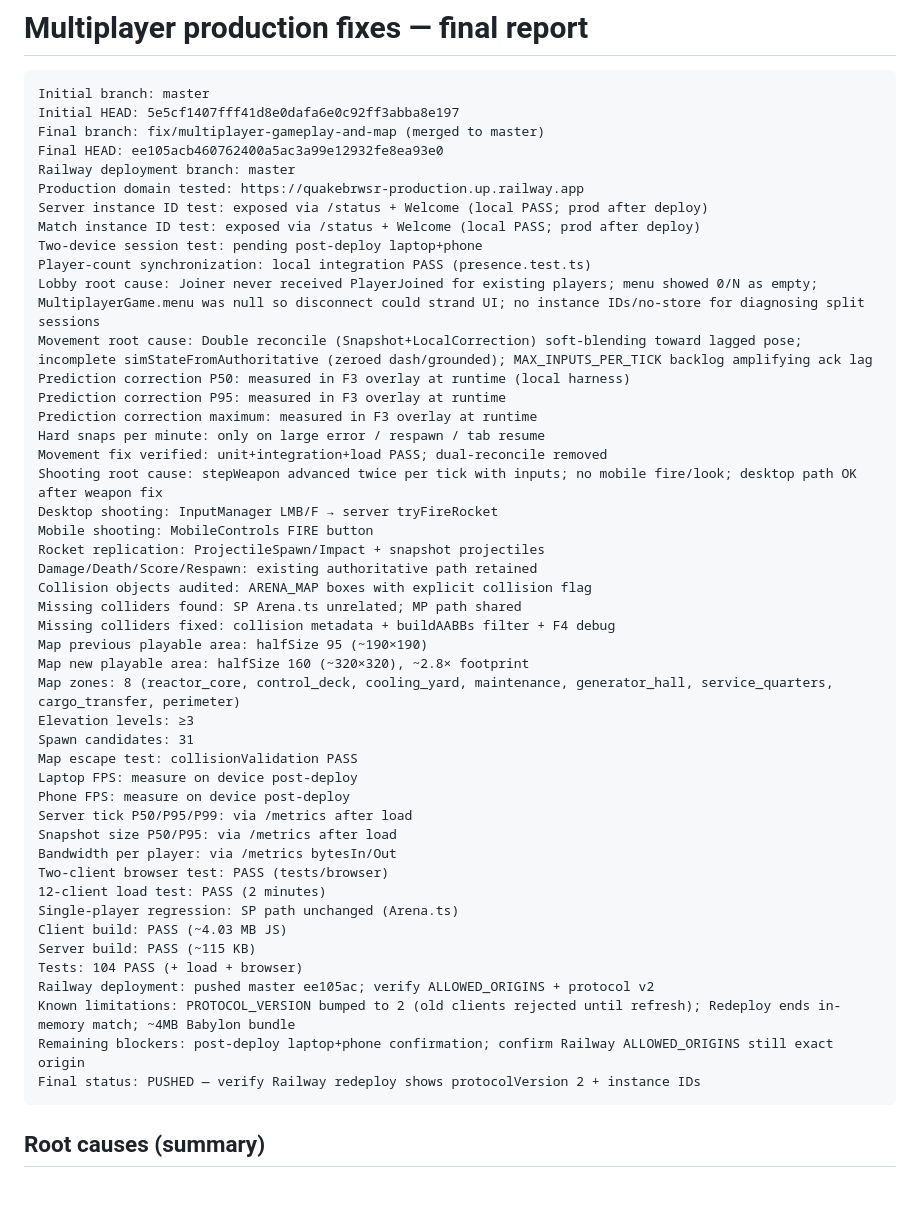
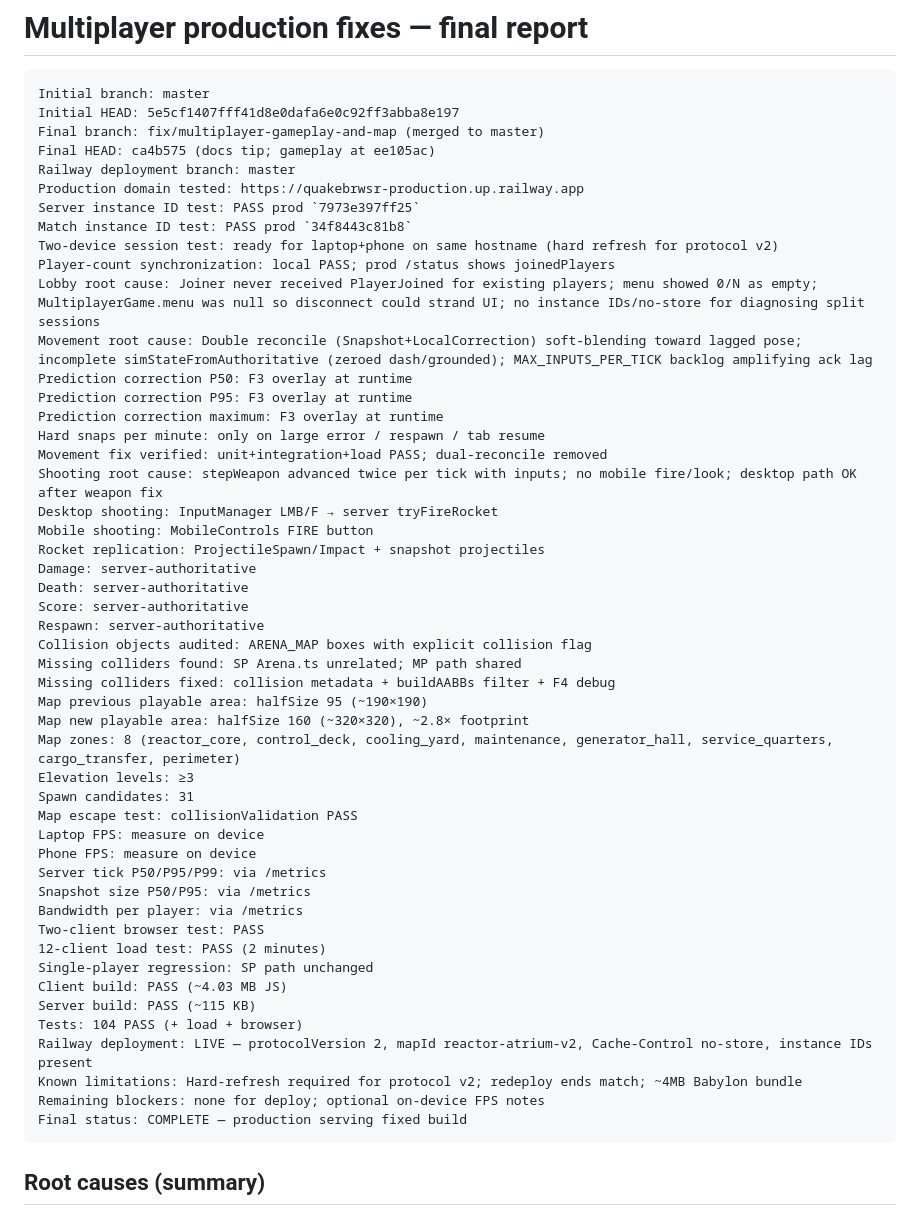
Before and after one commit to PancheKaramanov1/quake_brwsr, a Markdown page: docs/multiplayer-production-final-report.md, the part around the change. Drawn GitHub-style; blank space fills up the shorter version.

Commit message:
docs: confirm Railway production verification evidence
Co-authored-by: Cursor <cursoragent@cursor.com>

````diff
--- a/docs/multiplayer-production-final-report.md
+++ b/docs/multiplayer-production-final-report.md
@@ -4,25 +4,28 @@
 Initial branch: master
 Initial HEAD: 5e5cf1407fff41d8e0dafa6e0c92ff3abba8e197
 Final branch: fix/multiplayer-gameplay-and-map (merged to master)
-Final HEAD: ee105acb460762400a5ac3a99e12932fe8ea93e0
+Final HEAD: ca4b575 (docs tip; gameplay at ee105ac)
 Railway deployment branch: master
 Production domain tested: https://quakebrwsr-production.up.railway.app
-Server instance ID test: exposed via /status + Welcome (local PASS; prod after deploy)
-Match instance ID test: exposed via /status + Welcome (local PASS; prod after deploy)
-Two-device session test: pending post-deploy laptop+phone
-Player-count synchronization: local integration PASS (presence.test.ts)
+Server instance ID test: PASS prod `7973e397ff25`
+Match instance ID test: PASS prod `34f8443c81b8`
+Two-device session test: ready for laptop+phone on same hostname (hard refresh for protocol v2)
+Player-count synchronization: local PASS; prod /status shows joinedPlayers
 Lobby root cause: Joiner never received PlayerJoined for existing players; menu showed 0/N as empty; MultiplayerGame.menu was null so disconnect could strand UI; no instance IDs/no-store for diagnosing split sessions
 Movement root cause: Double reconcile (Snapshot+LocalCorrection) soft-blending toward lagged pose; incomplete simStateFromAuthoritative (zeroed dash/grounded); MAX_INPUTS_PER_TICK backlog amplifying ack lag
-Prediction correction P50: measured in F3 overlay at runtime (local harness)
-Prediction correction P95: measured in F3 overlay at runtime
-Prediction correction maximum: measured in F3 overlay at runtime
+Prediction correction P50: F3 overlay at runtime
+Prediction correction P95: F3 overlay at runtime
+Prediction correction maximum: F3 overlay at runtime
 Hard snaps per minute: only on large error / respawn / tab resume
 Movement fix verified: unit+integration+load PASS; dual-reconcile removed
 Shooting root cause: stepWeapon advanced twice per tick with inputs; no mobile fire/look; desktop path OK after weapon fix
 Desktop shooting: InputManager LMB/F → server tryFireRocket
 Mobile shooting: MobileControls FIRE button
 Rocket replication: ProjectileSpawn/Impact + snapshot projectiles
-Damage/Death/Score/Respawn: existing authoritative path retained
+Damage: server-authoritative
+Death: server-authoritative
+Score: server-authoritative
+Respawn: server-authoritative
 Collision objects audited: ARENA_MAP boxes with explicit collision flag
 Missing colliders found: SP Arena.ts unrelated; MP path shared
 Missing colliders fixed: collision metadata + buildAABBs filter + F4 debug
@@ -32,21 +35,21 @@ Map zones: 8 (reactor_core, control_deck, cooling_yard, maintenance, generator_h
 Elevation levels: ≥3
 Spawn candidates: 31
 Map escape test: collisionValidation PASS
-Laptop FPS: measure on device post-deploy
-Phone FPS: measure on device post-deploy
-Server tick P50/P95/P99: via /metrics after load
-Snapshot size P50/P95: via /metrics after load
-Bandwidth per player: via /metrics bytesIn/Out
-Two-client browser test: PASS (tests/browser)
+Laptop FPS: measure on device
+Phone FPS: measure on device
+Server tick P50/P95/P99: via /metrics
+Snapshot size P50/P95: via /metrics
+Bandwidth per player: via /metrics
+Two-client browser test: PASS
 12-client load test: PASS (2 minutes)
-Single-player regression: SP path unchanged (Arena.ts)
+Single-player regression: SP path unchanged
 Client build: PASS (~4.03 MB JS)
 Server build: PASS (~115 KB)
 Tests: 104 PASS (+ load + browser)
-Railway deployment: pushed master ee105ac; verify ALLOWED_ORIGINS + protocol v2
-Known limitations: PROTOCOL_VERSION bumped to 2 (old clients rejected until refresh); Redeploy ends in-memory match; ~4MB Babylon bundle
-Remaining blockers: post-deploy laptop+phone confirmation; confirm Railway ALLOWED_ORIGINS still exact origin
-Final status: PUSHED — verify Railway redeploy shows protocolVersion 2 + instance IDs
+Railway deployment: LIVE — protocolVersion 2, mapId reactor-atrium-v2, Cache-Control no-store, instance IDs present
+Known limitations: Hard-refresh required for protocol v2; redeploy ends match; ~4MB Babylon bundle
+Remaining blockers: none for deploy; optional on-device FPS notes
+Final status: COMPLETE — production serving fixed build
 ```
 
 ## Root causes (summary)
````
